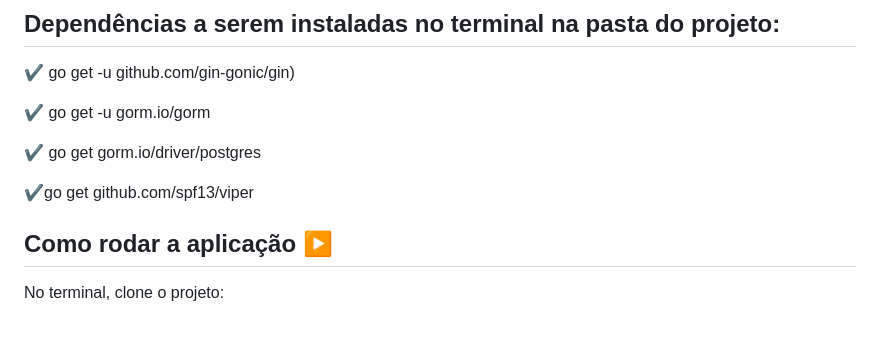
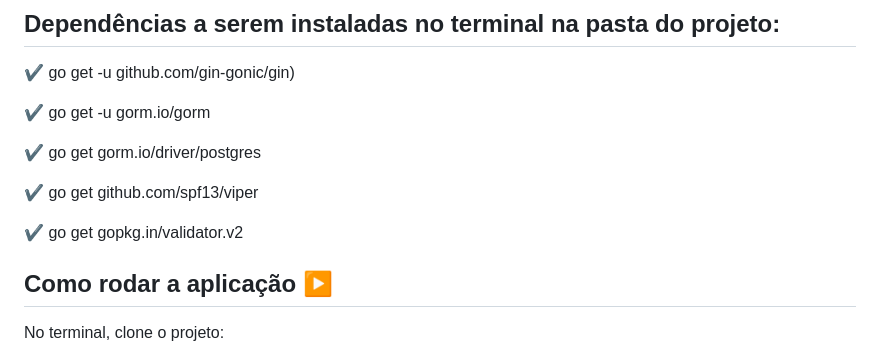
Before and after one commit to Gabriel-Newton-dev/gin-api-rest, a Markdown page: README.MD, the part around the change. Drawn GitHub-style; blank space fills up the shorter version.

Commit message:
Inclusao de instalacao de dependencia na Doc do projeto

```diff
--- a/README.MD
+++ b/README.MD
@@ -56,7 +56,9 @@ Renderização para visualização das informações da API na página HTML, usa
 
 :heavy_check_mark: go get gorm.io/driver/postgres
 
-:heavy_check_mark:go get github.com/spf13/viper
+:heavy_check_mark: go get github.com/spf13/viper
+
+:heavy_check_mark: go get gopkg.in/validator.v2
 
 
 ## Como rodar a aplicação :arrow_forward:
```
